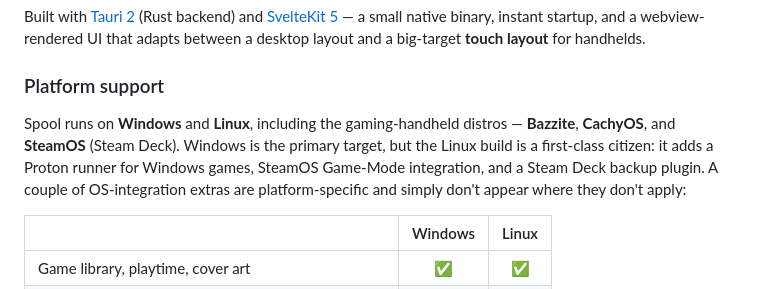
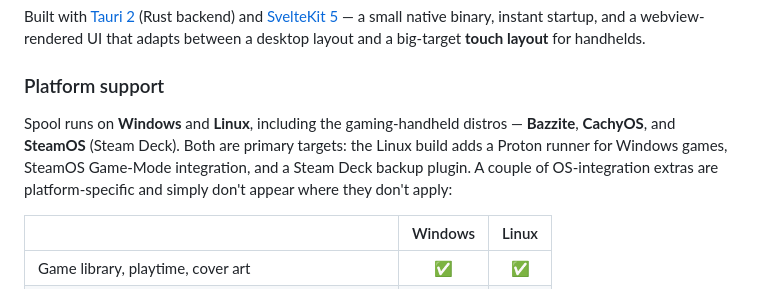
Before and after one commit to aidankinzett/Spool, a Markdown page: README.md, the part around the change. Rendered like a GitHub page.

```diff
--- a/README.md
+++ b/README.md
@@ -18,7 +18,7 @@ Built with [Tauri 2](https://v2.tauri.app/) (Rust backend) and [SvelteKit 5](htt
 
 ### Platform support
 
-Spool runs on **Windows** and **Linux**, including the gaming-handheld distros — **Bazzite**, **CachyOS**, and **SteamOS** (Steam Deck). Windows is the primary target, but the Linux build is a first-class citizen: it adds a Proton runner for Windows games, SteamOS Game-Mode integration, and a Steam Deck backup plugin. A couple of OS-integration extras are platform-specific and simply don't appear where they don't apply:
+Spool runs on **Windows** and **Linux**, including the gaming-handheld distros — **Bazzite**, **CachyOS**, and **SteamOS** (Steam Deck). Both are primary targets: the Linux build adds a Proton runner for Windows games, SteamOS Game-Mode integration, and a Steam Deck backup plugin. A couple of OS-integration extras are platform-specific and simply don't appear where they don't apply:
 
 | | Windows | Linux |
 |---|:---:|:---:|
```
Also changed, not shown: CLAUDE.md (+1 -1 lines), 1 other file.
